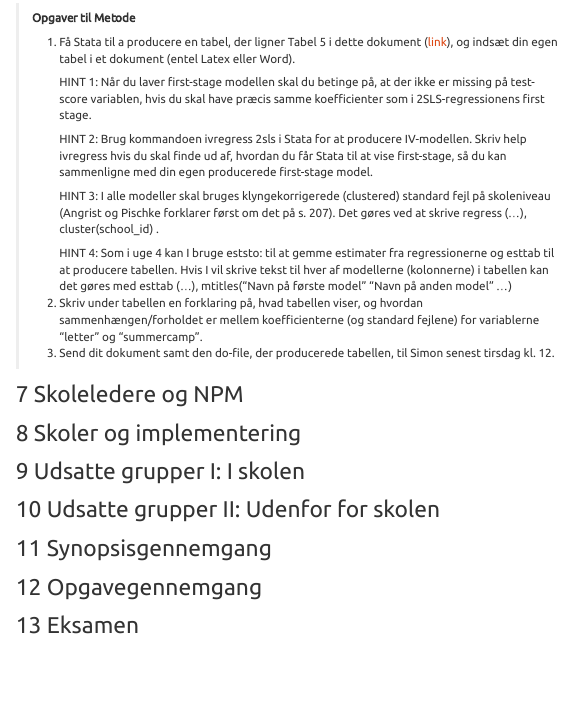
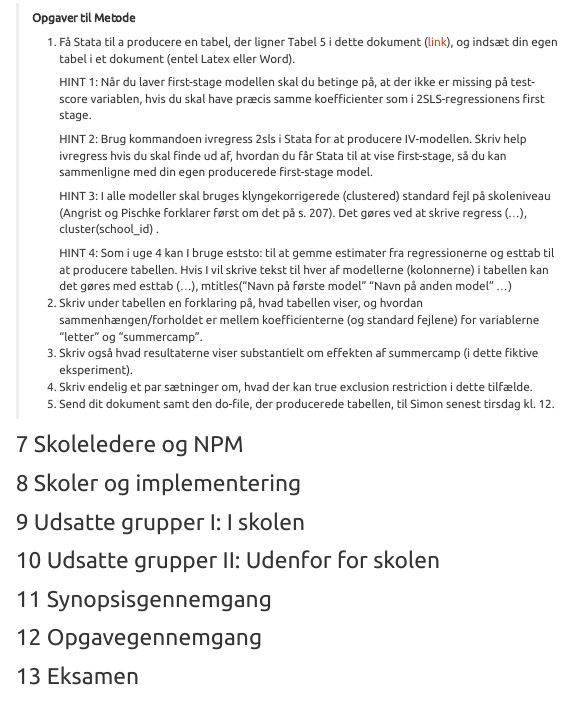
Before and after one commit to simon-calmar-andersen/Ulighed-i-uddannelse-22, an R Markdown document (Seminar.Rmd): the page in a window 1100 px wide, from 3410 px down. Rendered offline with R 4.5, knitr and Pandoc, with nearby package versions; a font, style sheet, LaTeX package, included part or bibliography that could not be used is replaced or left out; menus at the side of the page are left out.

Commit message:
Opgaver uge 5 revideret

```diff
--- a/Seminar.Rmd
+++ b/Seminar.Rmd
@@ -226,7 +226,11 @@ Undervisningen ligger onsdage kl. 10.15-14 som regel i bygn. 1323, lok. 118. (I
 >
 > 2.  Skriv under tabellen en forklaring på, hvad tabellen viser, og hvordan sammenhængen/forholdet er mellem koefficienterne (og standard fejlene) for variablerne "letter" og "summercamp".
 >
-> 3.  Send dit dokument samt den do-file, der producerede tabellen, til Simon senest tirsdag kl. 12.
+> 3.  Skriv også hvad resultaterne viser substantielt om effekten af summercamp (i dette fiktive eksperiment).
+>
+> 4.  Skriv endelig et par sætninger om, hvad der kan true exclusion restriction i dette tilfælde.
+>
+> 5.  Send dit dokument samt den do-file, der producerede tabellen, til Simon senest tirsdag kl. 12.
 
 # Skoleledere og NPM
 
```
